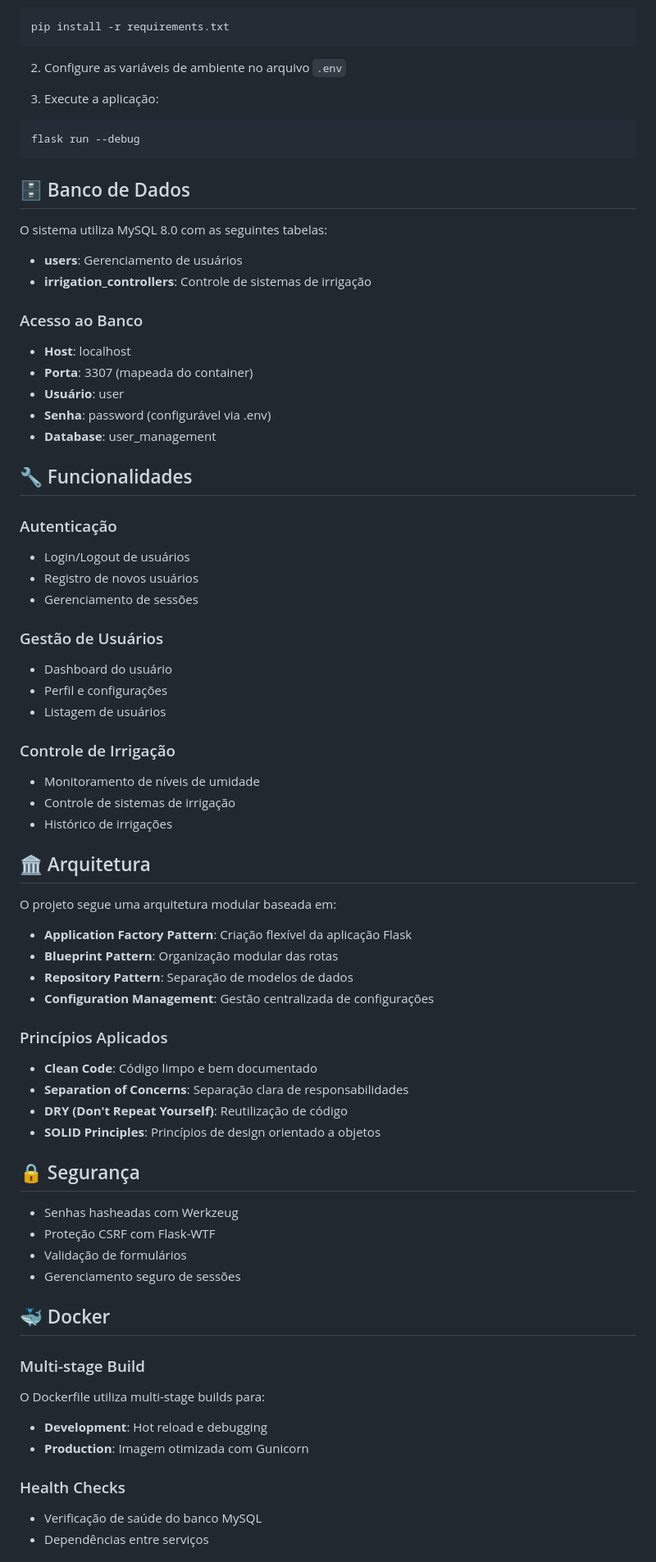
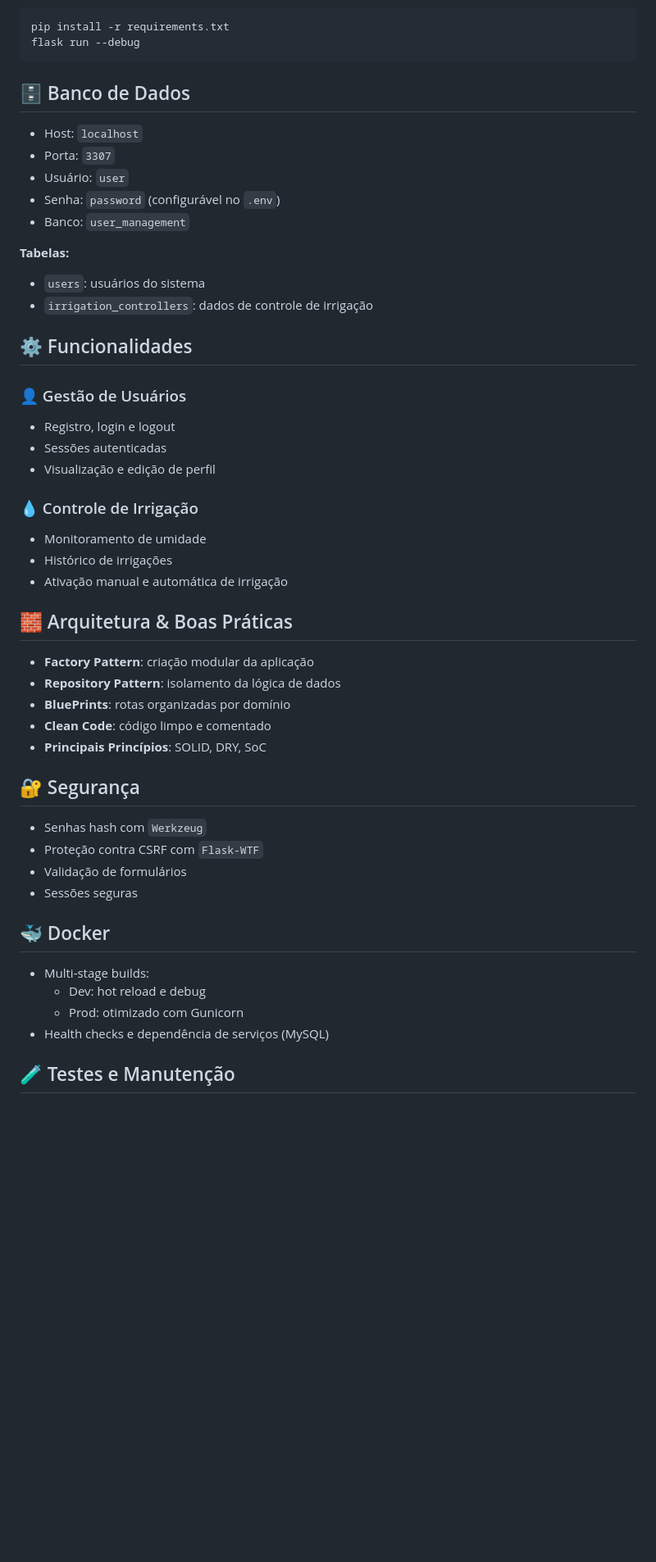
Before and after one commit to FaculdadeProjetos/GestaoEQualidadeA3, a Markdown page: README.md, the part around the change printed below. Shown: that part at 82% size. Rendered like a GitHub page; blank space fills up the shorter version.

Commit message:
Yuri nDamasceno: Complete update of README.md with improved structure and information

````diff
--- a/README.md
+++ b/README.md
@@ -86,77 +59,53 @@ A aplicação estará disponível em `http://localhost:5000`
 ```bash
 pip install -r requirements.txt
-```
-
-2. Configure as variáveis de ambiente no arquivo `.env`
-
-3. Execute a aplicação:
-```bash
 flask run --debug
 ```
 
 ## 🗄️ Banco de Dados
 
-O sistema utiliza MySQL 8.0 com as seguintes tabelas:
+- Host: `localhost`
+- Porta: `3307`
+- Usuário: `user`
+- Senha: `password` (configurável no `.env`)
+- Banco: `user_management`
 
-- **users**: Gerenciamento de usuários
-- **irrigation_controllers**: Controle de sistemas de irrigação
+**Tabelas:**
+- `users`: usuários do sistema
+- `irrigation_controllers`: dados de controle de irrigação
 
-### Acesso ao Banco
+## ⚙️ Funcionalidades
 
-- **Host**: localhost
-- **Porta**: 3307 (mapeada do container)
-- **Usuário**: user
-- **Senha**: password (configurável via .env)
-- **Database**: user_management
+### 👤 Gestão de Usuários
+- Registro, login e logout
+- Sessões autenticadas
+- Visualização e edição de perfil
 
-## 🔧 Funcionalidades
+### 💧 Controle de Irrigação
+- Monitoramento de umidade
+- Histórico de irrigações
+- Ativação manual e automática de irrigação
 
-### Autenticação
-- Login/Logout de usuários
-- Registro de novos usuários
-- Gerenciamento de sessões
+## 🧱 Arquitetura & Boas Práticas
 
-### Gestão de Usuários
-- Dashboard do usuário
-- Perfil e configurações
-- Listagem de usuários
+- **Factory Pattern**: criação modular da aplicação
+- **Repository Pattern**: isolamento da lógica de dados
+- **BluePrints**: rotas organizadas por domínio
+- **Clean Code**: código limpo e comentado
+- **Principais Princípios**: SOLID, DRY, SoC
 
-### Controle de Irrigação
-- Monitoramento de níveis de umidade
-- Controle de sistemas de irrigação
-- Histórico de irrigações
+## 🔐 Segurança
 
-## 🏛️ Arquitetura
-
-O projeto segue uma arquitetura modular baseada em:
-
-- **Application Factory Pattern**: Criação flexível da aplicação Flask
-- **Blueprint Pattern**: Organização modular das rotas
-- **Repository Pattern**: Separação de modelos de dados
-- **Configuration Management**: Gestão centralizada de configurações
-
-### Princípios Aplicados
-
-- **Clean Code**: Código limpo e bem documentado
-- **Separation of Concerns**: Separação clara de responsabilidades
-- **DRY (Don't Repeat Yourself)**: Reutilização de código
-- **SOLID Principles**: Princípios de design orientado a objetos
-
-## 🔒 Segurança
-
-- Senhas hasheadas com Werkzeug
-- Proteção CSRF com Flask-WTF
+- Senhas hash com `Werkzeug`
+- Proteção contra CSRF com `Flask-WTF`
 - Validação de formulários
-- Gerenciamento seguro de sessões
+- Sessões seguras
 
 ## 🐳 Docker
 
-### Multi-stage Build
-O Dockerfile utiliza multi-stage builds para:
-- **Development**: Hot reload e debugging
-- **Production**: Imagem otimizada com Gunicorn
+- Multi-stage builds:
+  - Dev: hot reload e debug
+  - Prod: otimizado com Gunicorn
+- Health checks e dependência de serviços (MySQL)
 
-### Health Checks
-- Verificação de saúde do banco MySQL
-- Dependências entre serviços
+## 🧪 Testes e Manutenção
 
````
Also changed, not shown: other parts of README.md (+52 -91 lines).
